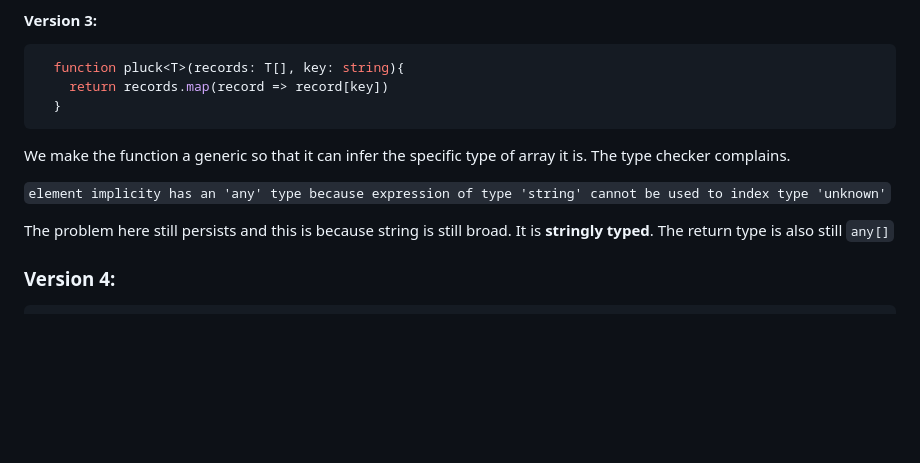
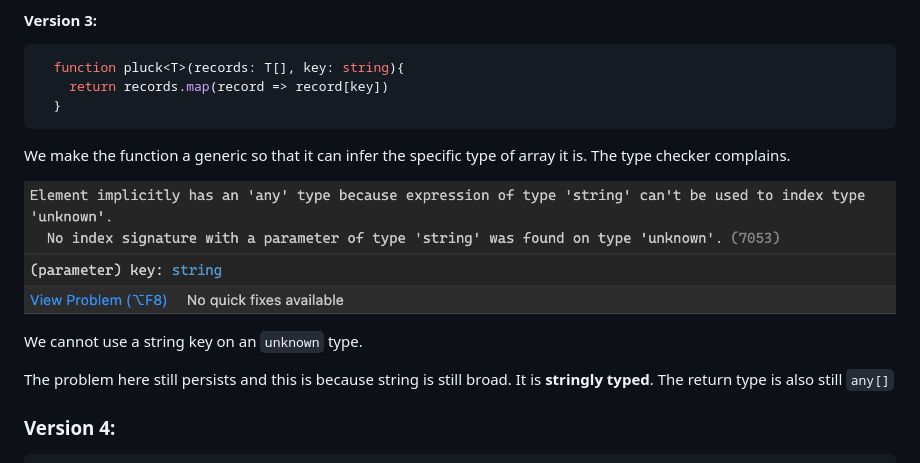
Before and after one commit to adeleke5140/portfolio-v2, a Markdown page: src/posts/precise-types.md, the part around the change printed below. GitHub-like rendering; blank space fills up the shorter version.

```diff
--- a/src/posts/precise-types.md
+++ b/src/posts/precise-types.md
@@ -66,7 +66,9 @@ Remember that this string could also not exists on the object we need to access.
 
 We make the function a generic so that it can infer the specific type of array it is. The type checker complains.
 
-`element implicity has an 'any' type because expression of type 'string' cannot be used to index type 'unknown'`
+![typeError](https://github.com/adeleke5140/portfolio-v2/blob/new-post/public/images/pluckV3error.png?raw=true)
+
+We cannot use a string key on an `unknown` type.
 
 The problem here still persists and this is because string is still broad. It is **stringly typed**. The return type is also still `any[]`
 
```
Also changed, not shown: other parts of src/posts/precise-types.md (+1 -3 lines).
